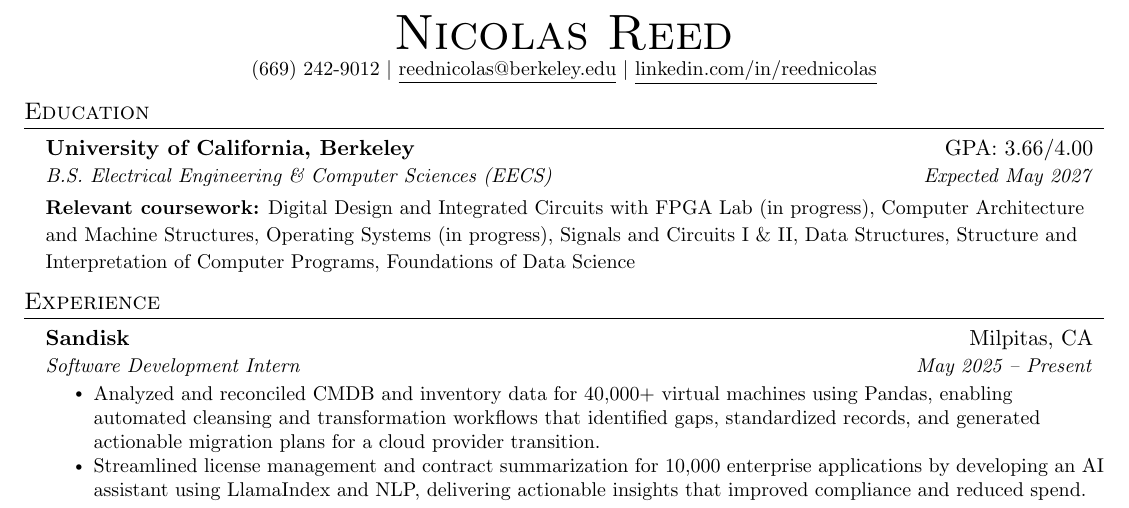
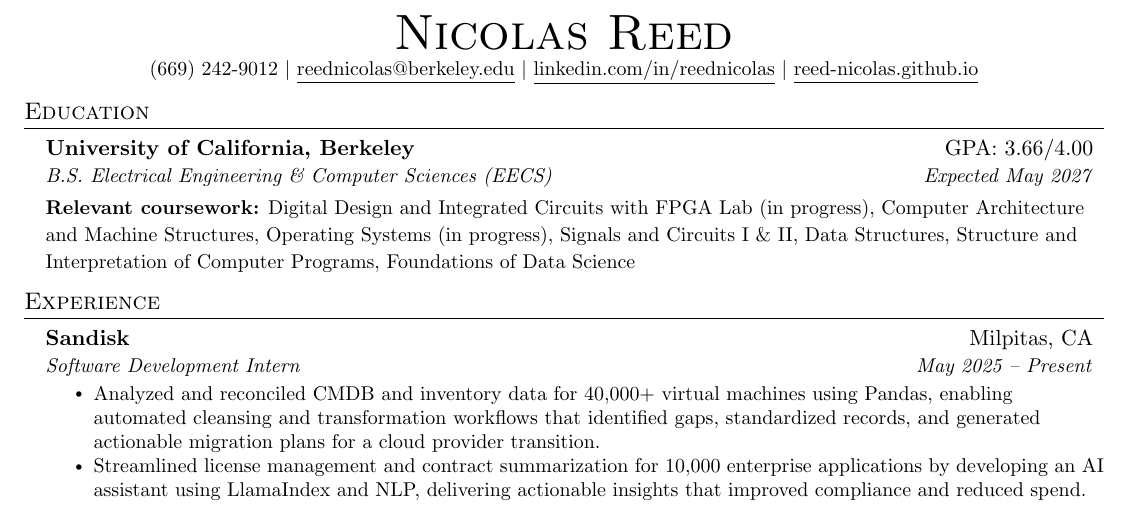
Before and after one commit to reed-nicolas/reed-nicolas.github.io, a LaTeX CV (_latex/resume.tex): part of the page, cut so that both start at the same text. Compiled offline with pdfLaTeX.

Commit message:
add website to resume

```diff
--- a/_latex/resume.tex
+++ b/_latex/resume.tex
@@ -104,8 +104,11 @@
 %----------HEADING----------
 \begin{center}
     {\Huge \scshape Nicolas Reed} \\ \vspace{1pt}
-    \small (669)~242{-}9012 $\vert$ \href{mailto:reednicolas@berkeley.edu}{\underline{reednicolas@berkeley.edu}} $\vert$
+    \small (669)~242{-}9012 $\vert$
+    \href{mailto:reednicolas@berkeley.edu}{\underline{reednicolas@berkeley.edu}} $\vert$
     \href{https://linkedin.com/in/reednicolas}{\underline{linkedin.com/in/reednicolas}}
+    $\vert$
+    \href{https://reed-nicolas.github.io/}{\underline{reed-nicolas.github.io}}
 \end{center}
 
 %-----------EDUCATION-----------
```
Also changed, not shown: assets/pdfs/resume.pdf, 3 other files.
